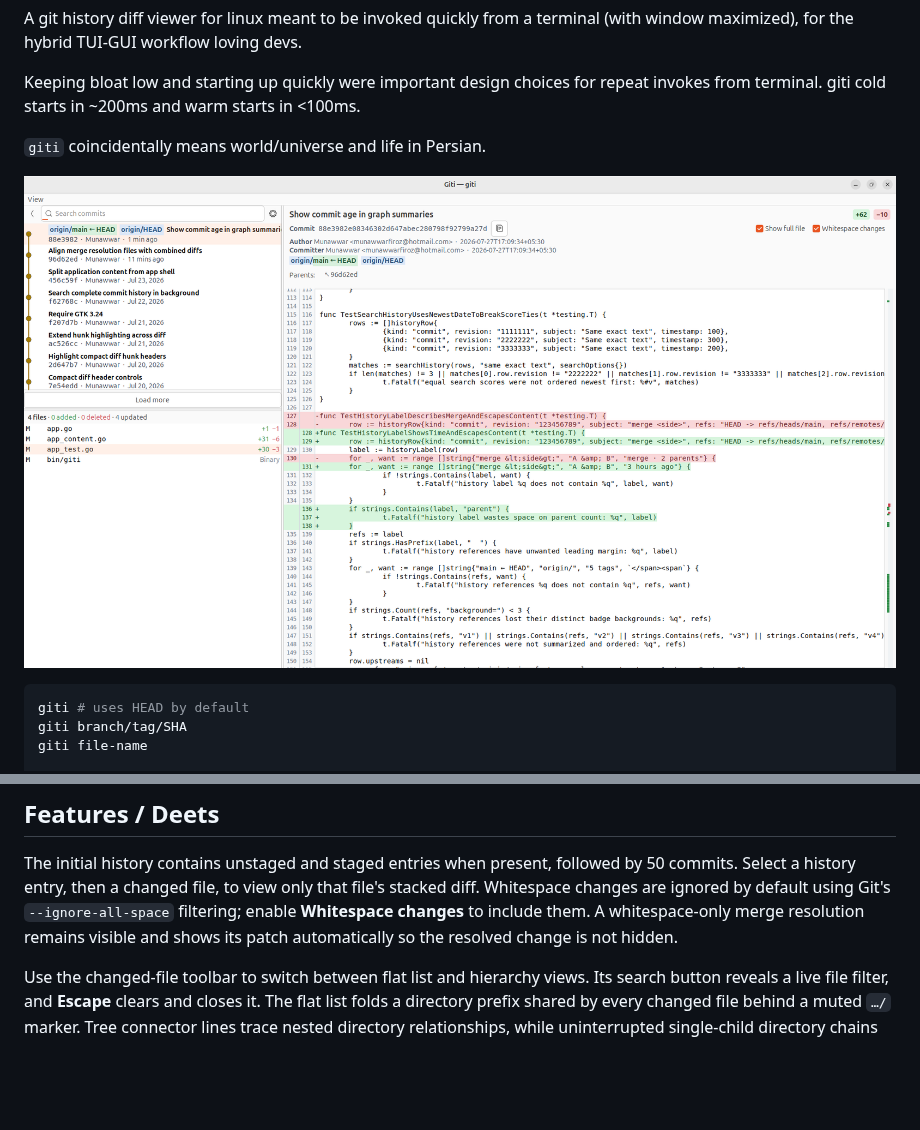
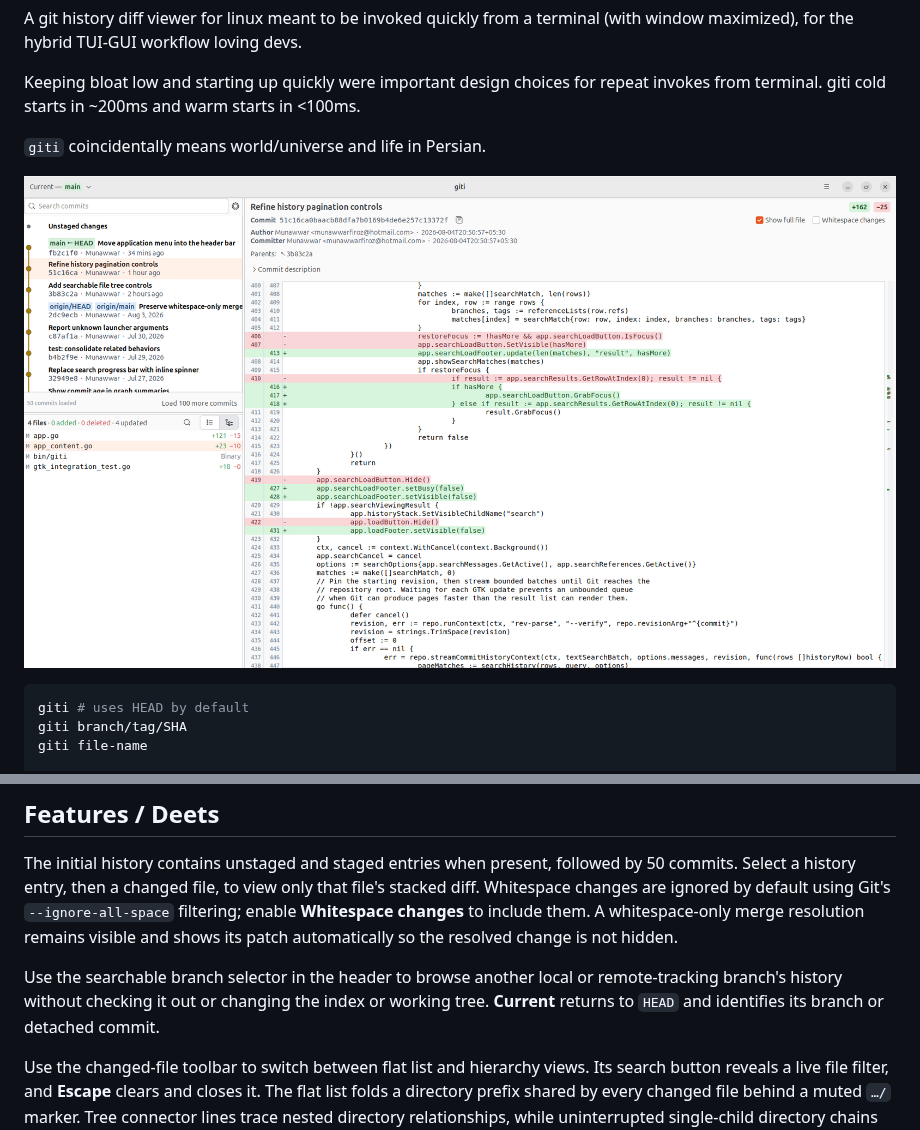
Before and after one commit to Munawwar/giti, a Markdown page: README.md, 2 parts joined by grey strips. Drawn GitHub-style; pictures changed too: docs/giti-screenshot.png; blank space fills up the shorter version.

```diff
--- a/README.md
+++ b/README.md
@@ -75,6 +75,8 @@ that private copy automatically. It can be deleted after installing
 
 The initial history contains unstaged and staged entries when present, followed by 50 commits. Select a history entry, then a changed file, to view only that file's stacked diff. Whitespace changes are ignored by default using Git's `--ignore-all-space` filtering; enable **Whitespace changes** to include them. A whitespace-only merge resolution remains visible and shows its patch automatically so the resolved change is not hidden.
 
+Use the searchable branch selector in the header to browse another local or remote-tracking branch's history without checking it out or changing the index or working tree. **Current** returns to `HEAD` and identifies its branch or detached commit.
+
 Use the changed-file toolbar to switch between flat list and hierarchy views. Its search button reveals a live file filter, and **Escape** clears and closes it. The flat list folds a directory prefix shared by every changed file behind a muted `…/` marker. Tree connector lines trace nested directory relationships, while uninterrupted single-child directory chains are compacted into one row.
 
 For performance the graph initially shows 50 commits. Use **Load more** when that is not enough. Opening a parent that has not been loaded yet automatically reads older history, up to a safety limit of 5,000 commits.
```
Also changed, not shown: 3 other files.
